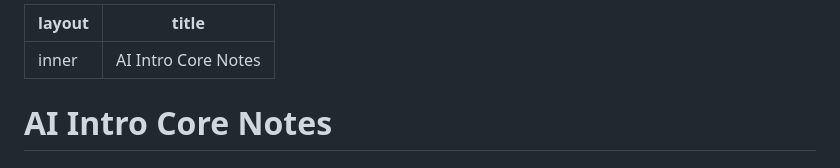
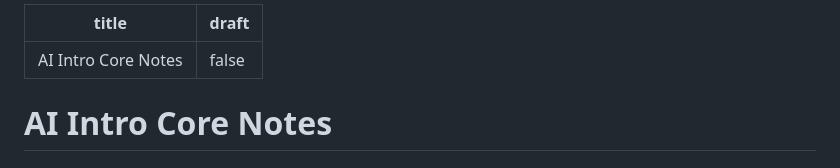
Before and after one commit to gu-ma/block-ai-intro-core, a Markdown page: content/01-ai-intro-core.md, the part around the change. GitHub-like rendering.

Commit message:
Update meta

```diff
--- a/content/01-ai-intro-core.md
+++ b/content/01-ai-intro-core.md
@@ -1,7 +1,8 @@
 ---
-layout: inner
 title: 'AI Intro Core Notes'
+draft: false
 ---
+
 
 # AI Intro Core Notes
 
```
